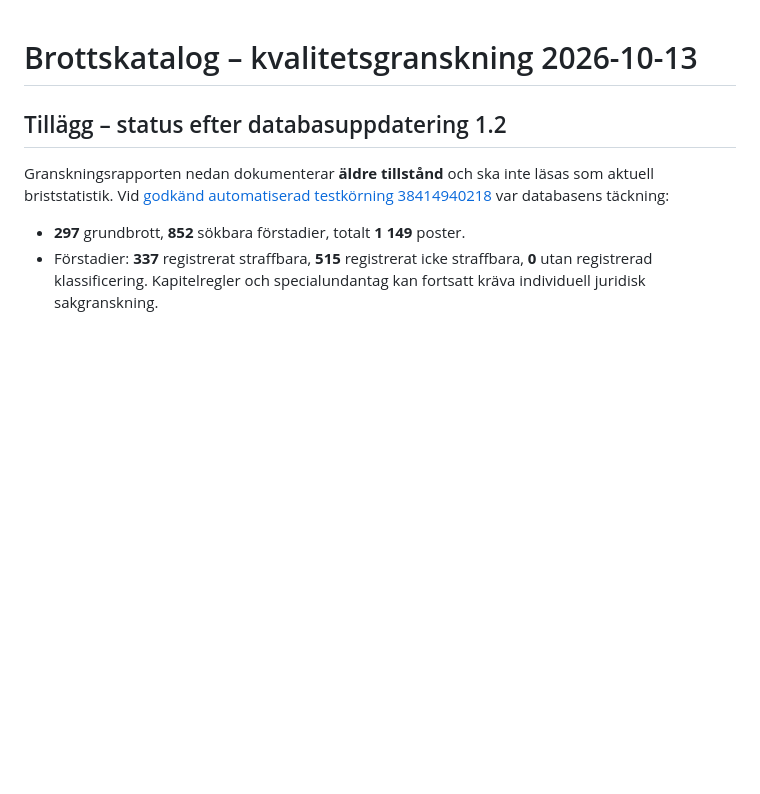
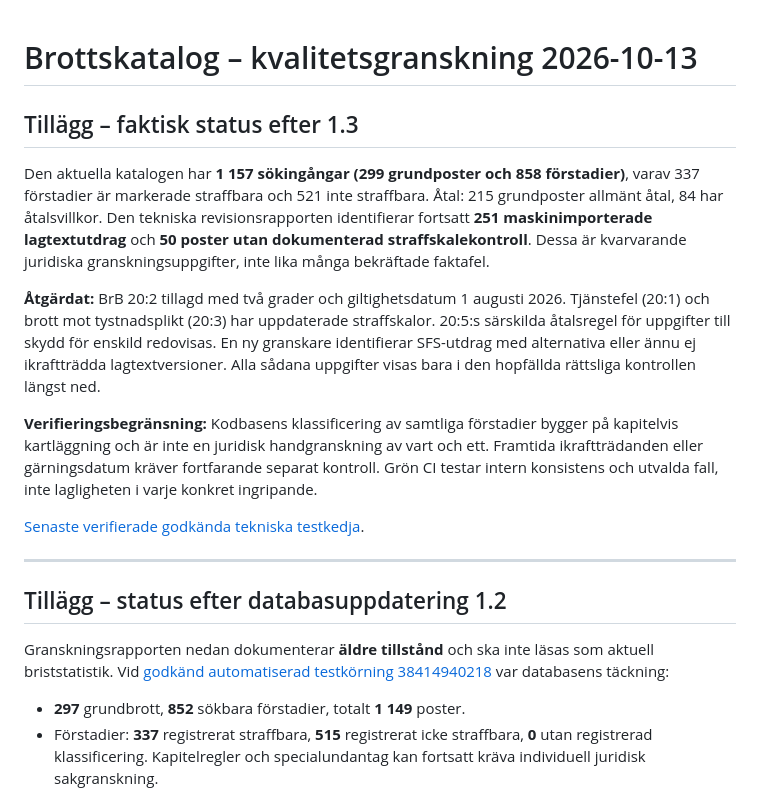
Before and after one commit to Deashi03/Brottskatalog, a Markdown page: QUALITY-REVIEW-2026-10-13.md, the part around the change. Drawn GitHub-style; blank space fills up the shorter version.

Commit message:
Update quality report with current 1,157 entries, current limitations, future effective-date checks

```diff
--- a/QUALITY-REVIEW-2026-10-13.md
+++ b/QUALITY-REVIEW-2026-10-13.md
@@ -1,4 +1,16 @@
 # Brottskatalog – kvalitetsgranskning 2026-10-13
+## Tillägg – faktisk status efter 1.3
+
+Den aktuella katalogen har **1 157 sökingångar (299 grundposter och 858 förstadier)**, varav 337 förstadier är markerade straffbara och 521 inte straffbara. Åtal: 215 grundposter allmänt åtal, 84 har åtalsvillkor. Den tekniska revisionsrapporten identifierar fortsatt **251 maskinimporterade lagtextutdrag** och **50 poster utan dokumenterad straffskalekontroll**. Dessa är kvarvarande juridiska granskningsuppgifter, inte lika många bekräftade faktafel.
+
+**Åtgärdat:** BrB 20:2 tillagd med två grader och giltighetsdatum 1 augusti 2026. Tjänstefel (20:1) och brott mot tystnadsplikt (20:3) har uppdaterade straffskalor. 20:5:s särskilda åtalsregel för uppgifter till skydd för enskild redovisas. En ny granskare identifierar SFS-utdrag med alternativa eller ännu ej ikraftträdda lagtextversioner. Alla sådana uppgifter visas bara i den hopfällda rättsliga kontrollen längst ned.
+
+**Verifieringsbegränsning:** Kodbasens klassificering av samtliga förstadier bygger på kapitelvis kartläggning och är inte en juridisk handgranskning av vart och ett. Framtida ikraftträdanden eller gärningsdatum kräver fortfarande separat kontroll. Grön CI testar intern konsistens och utvalda fall, inte lagligheten i varje konkret ingripande.
+
+[Senaste verifierade godkända tekniska testkedja](https://github.com/Deashi03/Brottskatalog/actions/runs/38419339176).
+
+---
+
 
 ## Tillägg – status efter databasuppdatering 1.2
 
```
